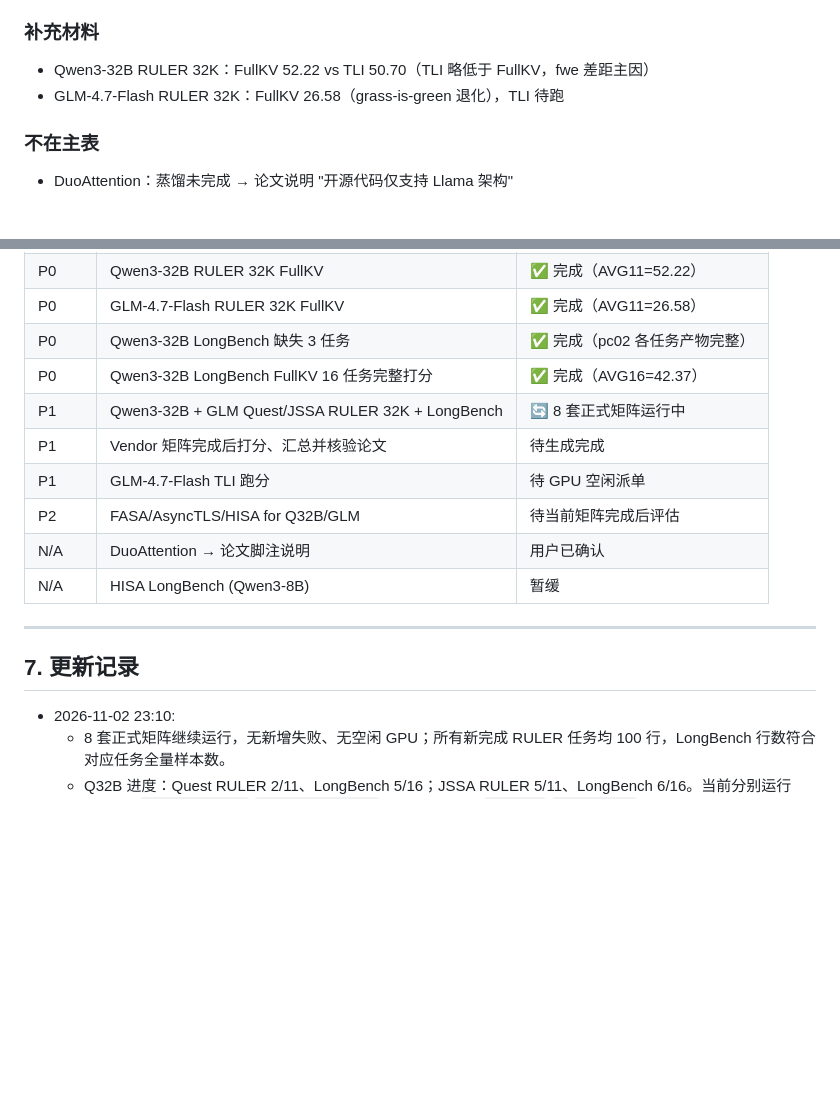
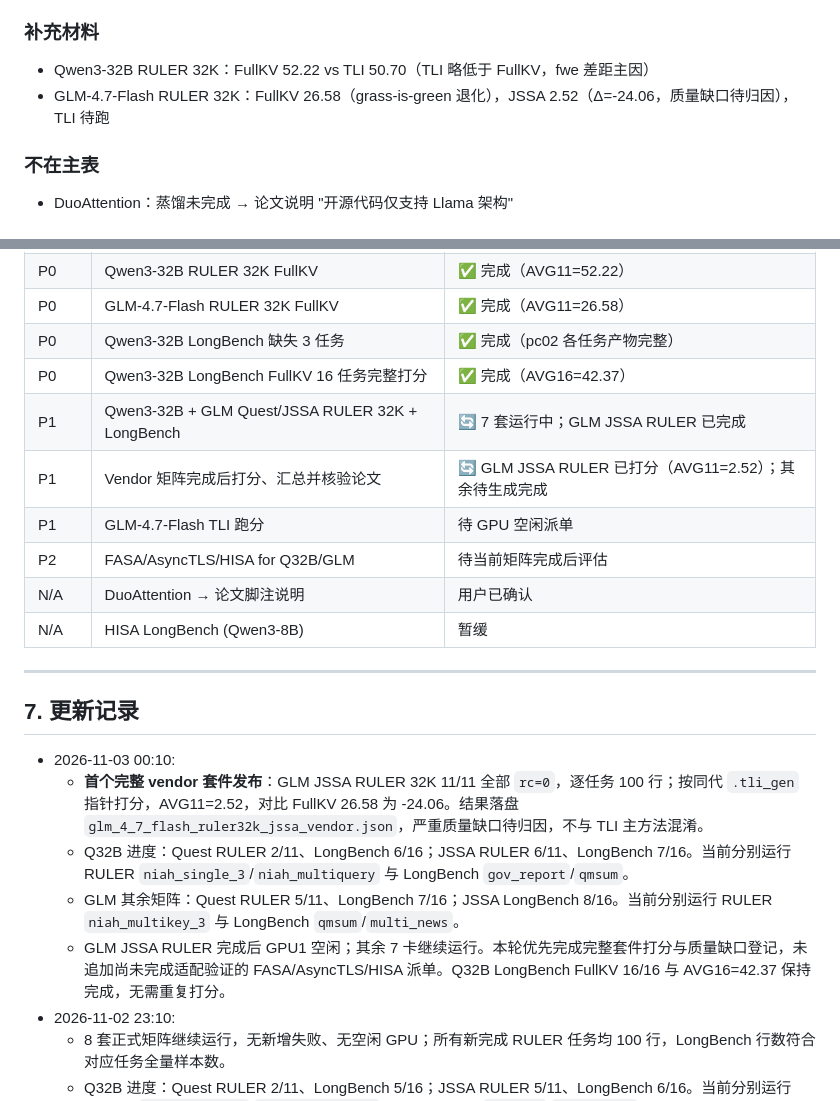
Before and after one commit to Chosen-David/two-level-attention, a Markdown page: research/docs/论文baseline矩阵补齐报告_20261031_by_claude.md, 2 parts joined by grey strips. Rendered like a GitHub page; blank space fills up the shorter version.

```diff
--- a/research/docs/论文baseline矩阵补齐报告_20261031_by_claude.md
+++ b/research/docs/论文baseline矩阵补齐报告_20261031_by_claude.md
@@ -144,7 +165,7 @@ TLI 领先最接近对手 HISA +1.08，领先 JSSA +1.64，领先 FullKV +1.39
 
 ### 补充材料
 - Qwen3-32B RULER 32K：FullKV 52.22 vs TLI 50.70（TLI 略低于 FullKV，fwe 差距主因）
-- GLM-4.7-Flash RULER 32K：FullKV 26.58（grass-is-green 退化），TLI 待跑
+- GLM-4.7-Flash RULER 32K：FullKV 26.58（grass-is-green 退化），JSSA 2.52（Δ=-24.06，质量缺口待归因），TLI 待跑
 
 ### 不在主表
 - DuoAttention：蒸馏未完成 → 论文说明 "开源代码仅支持 Llama 架构"
@@ -188,8 +213,8 @@ TLI 领先最接近对手 HISA +1.08，领先 JSSA +1.64，领先 FullKV +1.39
 | P0 | GLM-4.7-Flash RULER 32K FullKV | ✅ 完成（AVG11=26.58） |
 | P0 | Qwen3-32B LongBench 缺失 3 任务 | ✅ 完成（pc02 各任务产物完整） |
 | P0 | Qwen3-32B LongBench FullKV 16 任务完整打分 | ✅ 完成（AVG16=42.37） |
-| P1 | Qwen3-32B + GLM Quest/JSSA RULER 32K + LongBench | 🔄 8 套正式矩阵运行中 |
-| P1 | Vendor 矩阵完成后打分、汇总并核验论文 | 待生成完成 |
+| P1 | Qwen3-32B + GLM Quest/JSSA RULER 32K + LongBench | 🔄 7 套运行中；GLM JSSA RULER 已完成 |
+| P1 | Vendor 矩阵完成后打分、汇总并核验论文 | 🔄 GLM JSSA RULER 已打分（AVG11=2.52）；其余待生成完成 |
 | P1 | GLM-4.7-Flash TLI 跑分 | 待 GPU 空闲派单 |
 | P2 | FASA/AsyncTLS/HISA for Q32B/GLM | 待当前矩阵完成后评估 |
 | N/A | DuoAttention → 论文脚注说明 | 用户已确认 |
@@ -199,6 +224,11 @@ TLI 领先最接近对手 HISA +1.08，领先 JSSA +1.64，领先 FullKV +1.39
 
 ## 7. 更新记录
 
+- 2026-11-03 00:10:
+  - **首个完整 vendor 套件发布**：GLM JSSA RULER 32K 11/11 全部 `rc=0`，逐任务 100 行；按同代 `.tli_gen` 指针打分，AVG11=2.52，对比 FullKV 26.58 为 -24.06。结果落盘 `glm_4_7_flash_ruler32k_jssa_vendor.json`，严重质量缺口待归因，不与 TLI 主方法混淆。
+  - Q32B 进度：Quest RULER 2/11、LongBench 6/16；JSSA RULER 6/11、LongBench 7/16。当前分别运行 RULER `niah_single_3`/`niah_multiquery` 与 LongBench `gov_report`/`qmsum`。
+  - GLM 其余矩阵：Quest RULER 5/11、LongBench 7/16；JSSA LongBench 8/16。当前分别运行 RULER `niah_multikey_3` 与 LongBench `qmsum`/`multi_news`。
+  - GLM JSSA RULER 完成后 GPU1 空闲；其余 7 卡继续运行。本轮优先完成完整套件打分与质量缺口登记，未追加尚未完成适配验证的 FASA/AsyncTLS/HISA 派单。Q32B LongBench FullKV 16/16 与 AVG16=42.37 保持完成，无需重复打分。
 - 2026-11-02 23:10:
   - 8 套正式矩阵继续运行，无新增失败、无空闲 GPU；所有新完成 RULER 任务均 100 行，LongBench 行数符合对应任务全量样本数。
   - Q32B 进度：Quest RULER 2/11、LongBench 5/16；JSSA RULER 5/11、LongBench 6/16。当前分别运行 RULER `niah_single_3`/`niah_multikey_3` 与 LongBench `musique`/`gov_report`。
```
Also changed, not shown: other parts of research/docs/论文baseline矩阵补齐报告_20261031_by_claude.md (+32 -7 lines).
